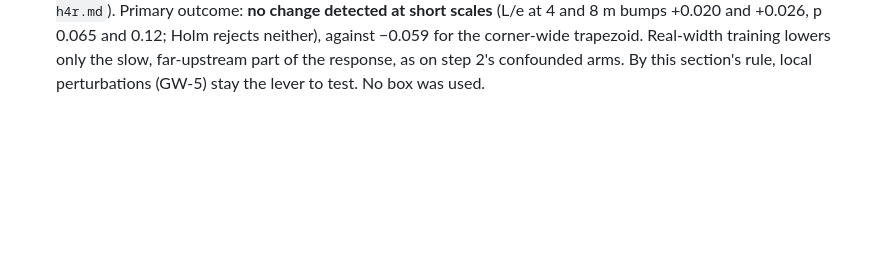
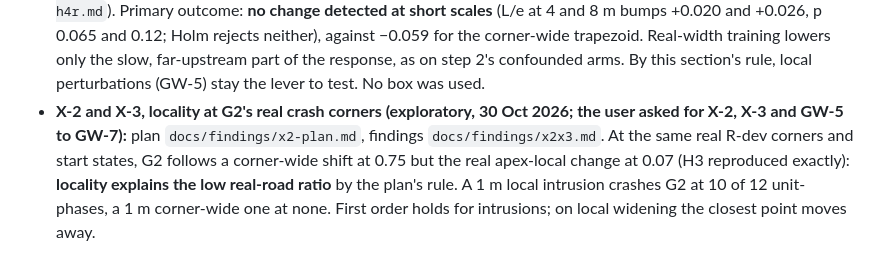
Before and after one commit to adrian0729/apexzero, a Markdown page: docs/plan/follow-through.md, the part around the change. Drawn GitHub-style; blank space fills up the shorter version.

Commit message:
Follow-through log: X-2/X-3 done
Co-Authored-By: Claude Opus 5.5 <noreply@anthropic.com>

```diff
--- a/docs/plan/follow-through.md
+++ b/docs/plan/follow-through.md
@@ -856,3 +856,10 @@ The lead's notes (29 Oct 2026, the lockbox done):
   against −0.059 for the corner-wide trapezoid. Real-width training lowers only the slow,
   far-upstream part of the response, as on step 2's confounded arms. By this section's rule,
   local perturbations (GW-5) stay the lever to test. No box was used.
+- **X-2 and X-3, locality at G2's real crash corners (exploratory, 30 Oct 2026; the user asked
+  for X-2, X-3 and GW-5 to GW-7):** plan `docs/findings/x2-plan.md`, findings
+  `docs/findings/x2x3.md`. At the same real R-dev corners and start states, G2 follows a
+  corner-wide shift at 0.75 but the real apex-local change at 0.07 (H3 reproduced exactly):
+  **locality explains the low real-road ratio** by the plan's rule. A 1 m local intrusion crashes
+  G2 at 10 of 12 unit-phases, a 1 m corner-wide one at none. First order holds for intrusions; on
+  local widening the closest point moves away.
```
